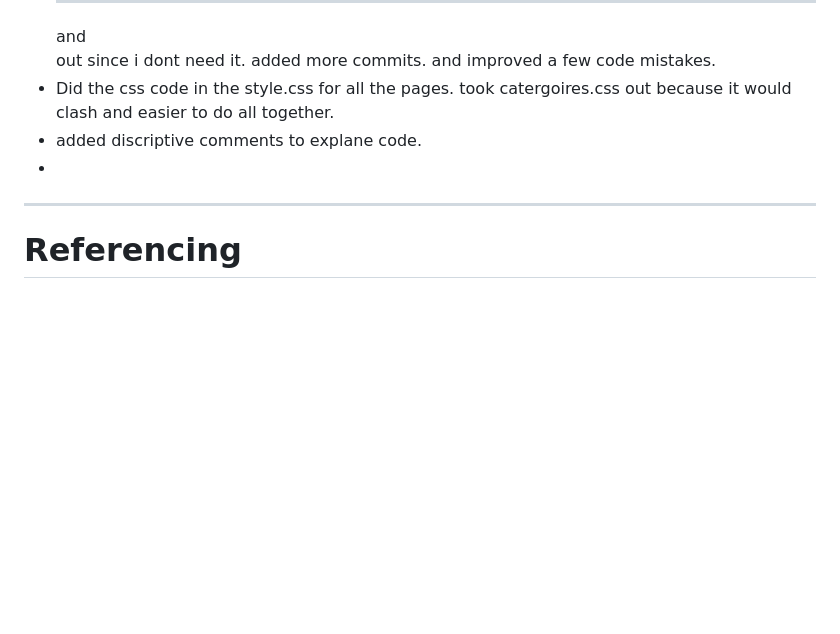
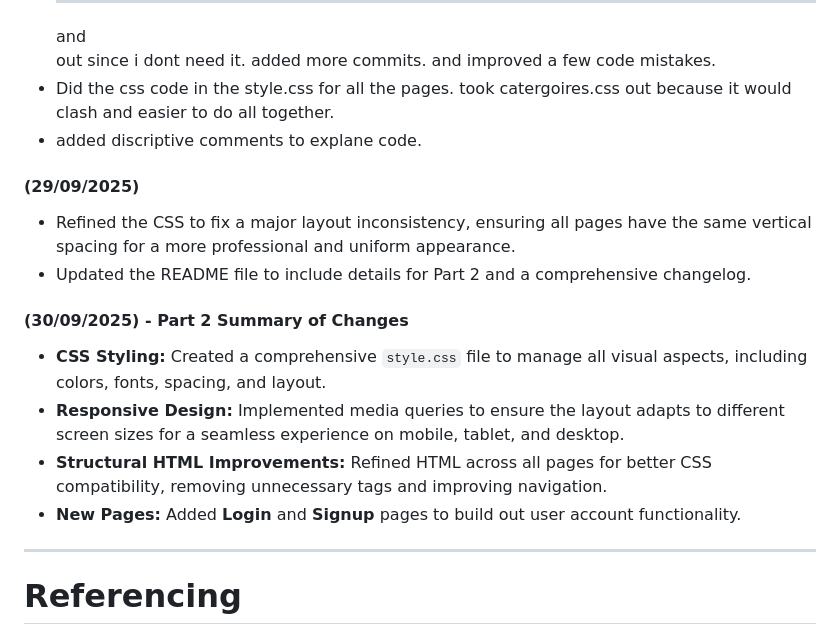
Before and after one commit to VCWVL/wede5020-part-2-Kythera-Pather, a Markdown page: README.md, the part around the change printed below. GitHub-like rendering; blank space fills up the shorter version.

```diff
--- a/README.md
+++ b/README.md
@@ -190,7 +205,16 @@ week 9 to 13
 - -Had to change some html code for all the pageres so that it goes with the css code smothly. changed the nav and improved it. brought up the catergories up so the user can see it, took <hr> and <br> out since i dont need it. added more commits. and improved a few code mistakes.
 - Did the css code in the style.css for all the pages. took catergoires.css out because it would clash and easier to do all together.
 - added discriptive comments to explane code.
--
+
+#### (29/09/2025)
+- Refined the CSS to fix a major layout inconsistency, ensuring all pages have the same vertical spacing for a more professional and uniform appearance.
+- Updated the README file to include details for Part 2 and a comprehensive changelog.
+
+#### (30/09/2025) - Part 2 Summary of Changes
+- **CSS Styling:** Created a comprehensive `style.css` file to manage all visual aspects, including colors, fonts, spacing, and layout.
+- **Responsive Design:** Implemented media queries to ensure the layout adapts to different screen sizes for a seamless experience on mobile, tablet, and desktop.
+- **Structural HTML Improvements:** Refined HTML across all pages for better CSS compatibility, removing unnecessary tags and improving navigation.
+- **New Pages:** Added **Login** and **Signup** pages to build out user account functionality.
 ---
 # Referencing
 - Alamy. (n.d.). Conceptual hand writing showing workshop agenda concept. Available at: <https://www.alamy.com/conceptual-hand-writing-showing-workshop-agenda-concept-meaning-helps-you-to-ensure-that-your-workshop-stays-on-schedule-image343420021.html>  [Accessed 22 August 2025]
```
Also changed, not shown: other parts of README.md (+15 -0 lines).
